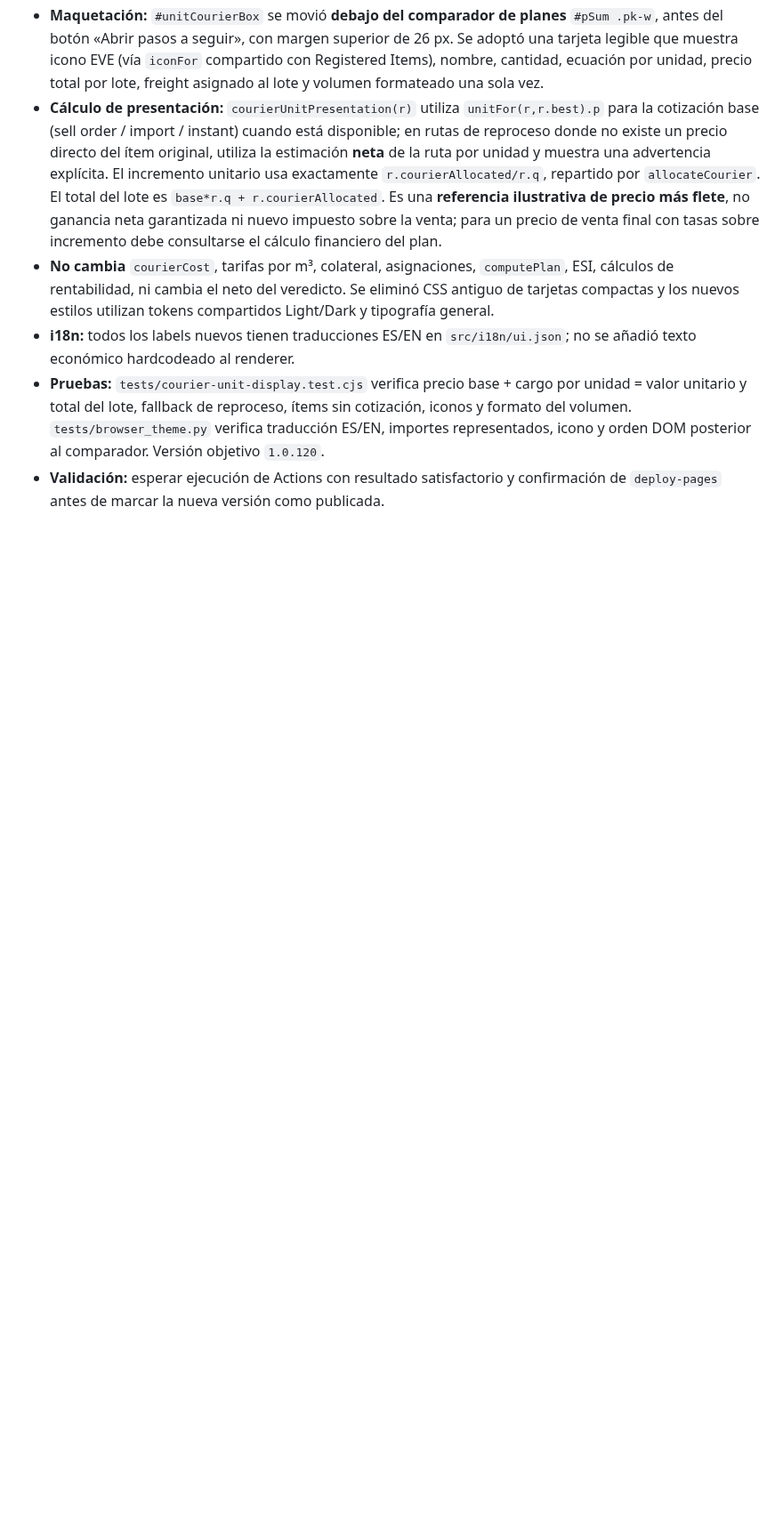
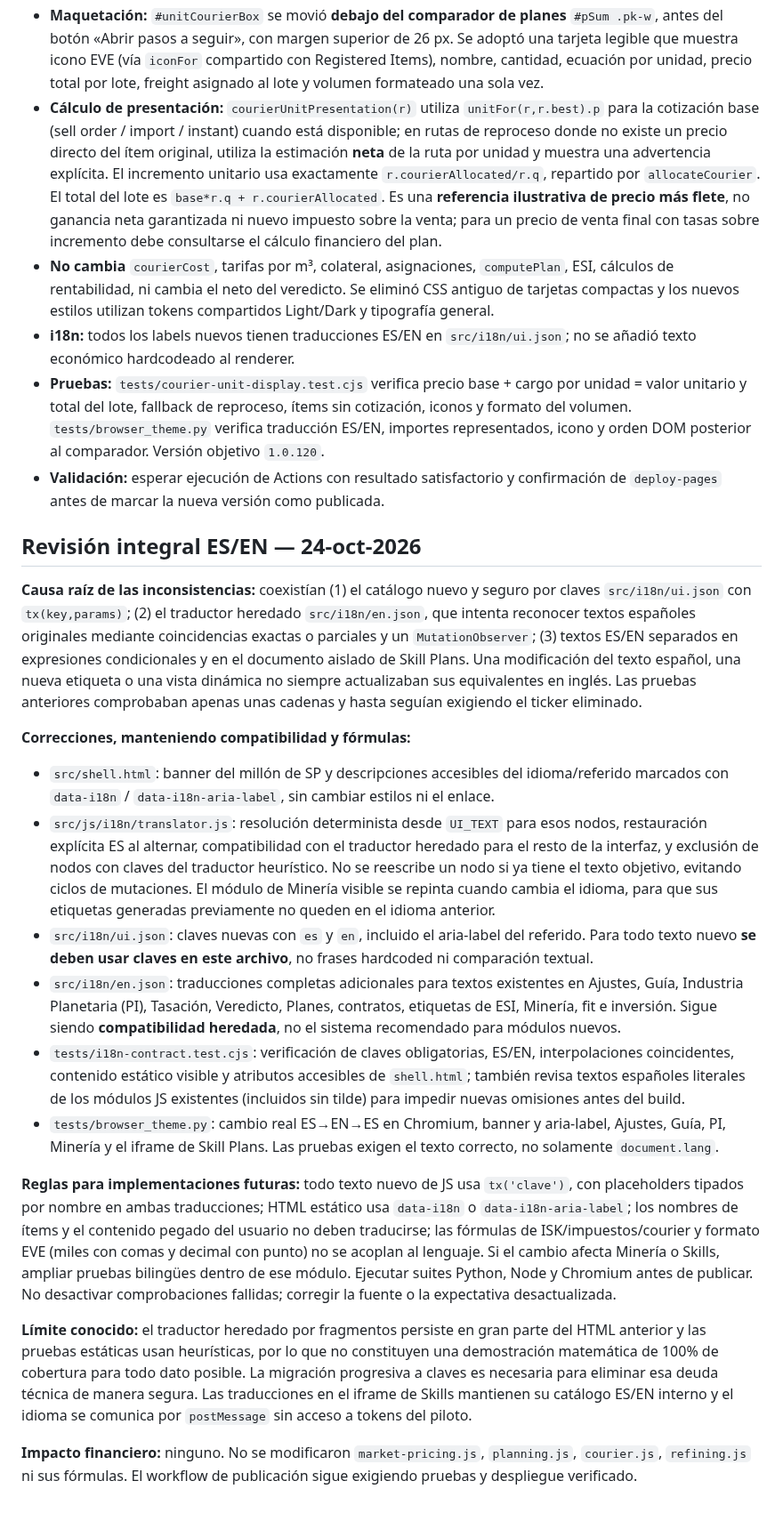
Before and after one commit to Fikolasty/gestor-ventas-eve, a Markdown page: docs/SDD.md, the part around the change. Shown at 89% size. Drawn GitHub-style; blank space fills up the shorter version.

Commit message:
docs: record bilingual architecture, root causes, regression guardrails and migration policy

```diff
--- a/docs/SDD.md
+++ b/docs/SDD.md
@@ -685,3 +685,22 @@ La ejecución `39918683797` confirmó `compile: success` y `Deploy verified Mark
 - **i18n:** todos los labels nuevos tienen traducciones ES/EN en `src/i18n/ui.json`; no se añadió texto económico hardcodeado al renderer.
 - **Pruebas:** `tests/courier-unit-display.test.cjs` verifica precio base + cargo por unidad = valor unitario y total del lote, fallback de reproceso, ítems sin cotización, iconos y formato del volumen. `tests/browser_theme.py` verifica traducción ES/EN, importes representados, icono y orden DOM posterior al comparador. Versión objetivo `1.0.120`.
 - **Validación:** esperar ejecución de Actions con resultado satisfactorio y confirmación de `deploy-pages` antes de marcar la nueva versión como publicada.
+
+
+## Revisión integral ES/EN — 24-oct-2026
+
+**Causa raíz de las inconsistencias:** coexistían (1) el catálogo nuevo y seguro por claves `src/i18n/ui.json` con `tx(key,params)`; (2) el traductor heredado `src/i18n/en.json`, que intenta reconocer textos españoles originales mediante coincidencias exactas o parciales y un `MutationObserver`; (3) textos ES/EN separados en expresiones condicionales y en el documento aislado de Skill Plans. Una modificación del texto español, una nueva etiqueta o una vista dinámica no siempre actualizaban sus equivalentes en inglés. Las pruebas anteriores comprobaban apenas unas cadenas y hasta seguían exigiendo el ticker eliminado.
+
+**Correcciones, manteniendo compatibilidad y fórmulas:**
+- `src/shell.html`: banner del millón de SP y descripciones accesibles del idioma/referido marcados con `data-i18n` / `data-i18n-aria-label`, sin cambiar estilos ni el enlace.
+- `src/js/i18n/translator.js`: resolución determinista desde `UI_TEXT` para esos nodos, restauración explícita ES al alternar, compatibilidad con el traductor heredado para el resto de la interfaz, y exclusión de nodos con claves del traductor heurístico. No se reescribe un nodo si ya tiene el texto objetivo, evitando ciclos de mutaciones. El módulo de Minería visible se repinta cuando cambia el idioma, para que sus etiquetas generadas previamente no queden en el idioma anterior.
+- `src/i18n/ui.json`: claves nuevas con `es` y `en`, incluido el aria-label del referido. Para todo texto nuevo **se deben usar claves en este archivo**, no frases hardcoded ni comparación textual.
+- `src/i18n/en.json`: traducciones completas adicionales para textos existentes en Ajustes, Guía, Industria Planetaria (PI), Tasación, Veredicto, Planes, contratos, etiquetas de ESI, Minería, fit e inversión. Sigue siendo **compatibilidad heredada**, no el sistema recomendado para módulos nuevos.
+- `tests/i18n-contract.test.cjs`: verificación de claves obligatorias, ES/EN, interpolaciones coincidentes, contenido estático visible y atributos accesibles de `shell.html`; también revisa textos españoles literales de los módulos JS existentes (incluidos sin tilde) para impedir nuevas omisiones antes del build.
+- `tests/browser_theme.py`: cambio real ES→EN→ES en Chromium, banner y aria-label, Ajustes, Guía, PI, Minería y el iframe de Skill Plans. Las pruebas exigen el texto correcto, no solamente `document.lang`.
+
+**Reglas para implementaciones futuras:** todo texto nuevo de JS usa `tx('clave')`, con placeholders tipados por nombre en ambas traducciones; HTML estático usa `data-i18n` o `data-i18n-aria-label`; los nombres de ítems y el contenido pegado del usuario no deben traducirse; las fórmulas de ISK/impuestos/courier y formato EVE (miles con comas y decimal con punto) no se acoplan al lenguaje. Si el cambio afecta Minería o Skills, ampliar pruebas bilingües dentro de ese módulo. Ejecutar suites Python, Node y Chromium antes de publicar. No desactivar comprobaciones fallidas; corregir la fuente o la expectativa desactualizada.
+
+**Límite conocido:** el traductor heredado por fragmentos persiste en gran parte del HTML anterior y las pruebas estáticas usan heurísticas, por lo que no constituyen una demostración matemática de 100% de cobertura para todo dato posible. La migración progresiva a claves es necesaria para eliminar esa deuda técnica de manera segura. Las traducciones en el iframe de Skills mantienen su catálogo ES/EN interno y el idioma se comunica por `postMessage` sin acceso a tokens del piloto.
+
+**Impacto financiero:** ninguno. No se modificaron `market-pricing.js`, `planning.js`, `courier.js`, `refining.js` ni sus fórmulas. El workflow de publicación sigue exigiendo pruebas y despliegue verificado.
```
